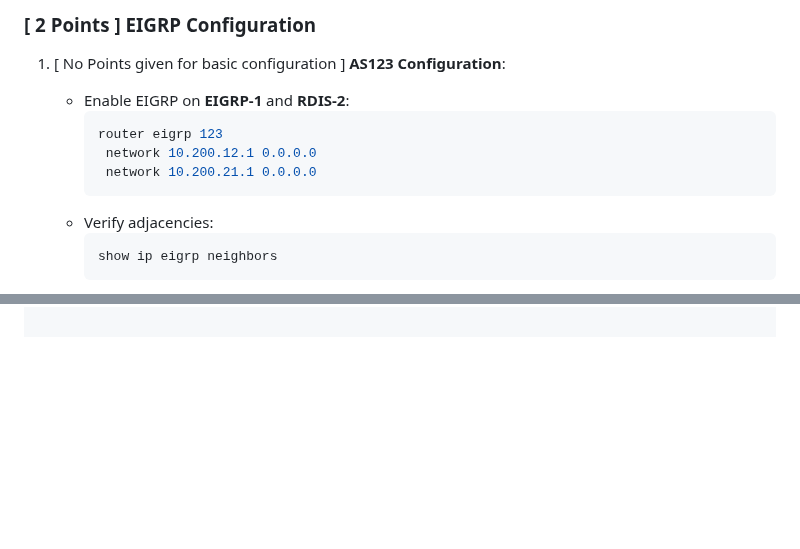
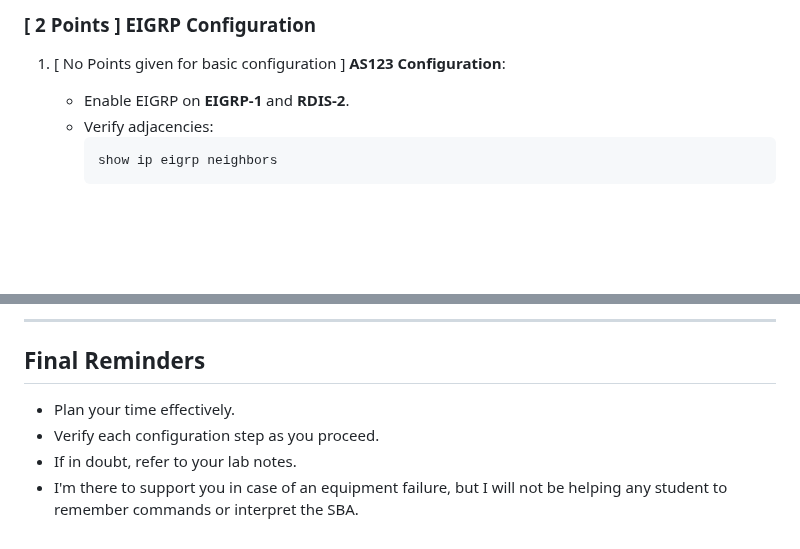
Before and after one commit to ayalac1111/Networking-Courses, a Markdown page: 24F-NET3008/SBA-Demo/SBA-Demo.md, 2 parts joined by grey strips. GitHub-like rendering; blank space fills up the shorter version.

````diff
--- a/24F-NET3008/SBA-Demo/SBA-Demo.md
+++ b/24F-NET3008/SBA-Demo/SBA-Demo.md
@@ -49,12 +49,7 @@ During this demo, I will guide you through the **key tasks and configurations**
 
 ### [ 2 Points ] **EIGRP Configuration**
 1. [ No Points given for basic configuration ] **AS123 Configuration**:
-   - Enable EIGRP on **EIGRP-1** and **RDIS-2**:
-     ```bash
-     router eigrp 123
-      network 10.200.12.1 0.0.0.0
-      network 10.200.21.1 0.0.0.0
-     ```
+   - Enable EIGRP on **EIGRP-1** and **RDIS-2**.
    - Verify adjacencies:
      ```bash
      show ip eigrp neighbors
@@ -113,0 +149,8 @@ During this demo, I will guide you through the **key tasks and configurations**
+---
+
+## **Final Reminders**
+
+- Plan your time effectively.
+- Verify each configuration step as you proceed.
+- If in doubt, refer to your lab notes.
+- I'm there to support you in case of an equipment failure, but I will not be helping any student to remember commands or interpret the SBA.
````
Also changed, not shown: other parts of 24F-NET3008/SBA-Demo/SBA-Demo.md (+45 -5 lines).
